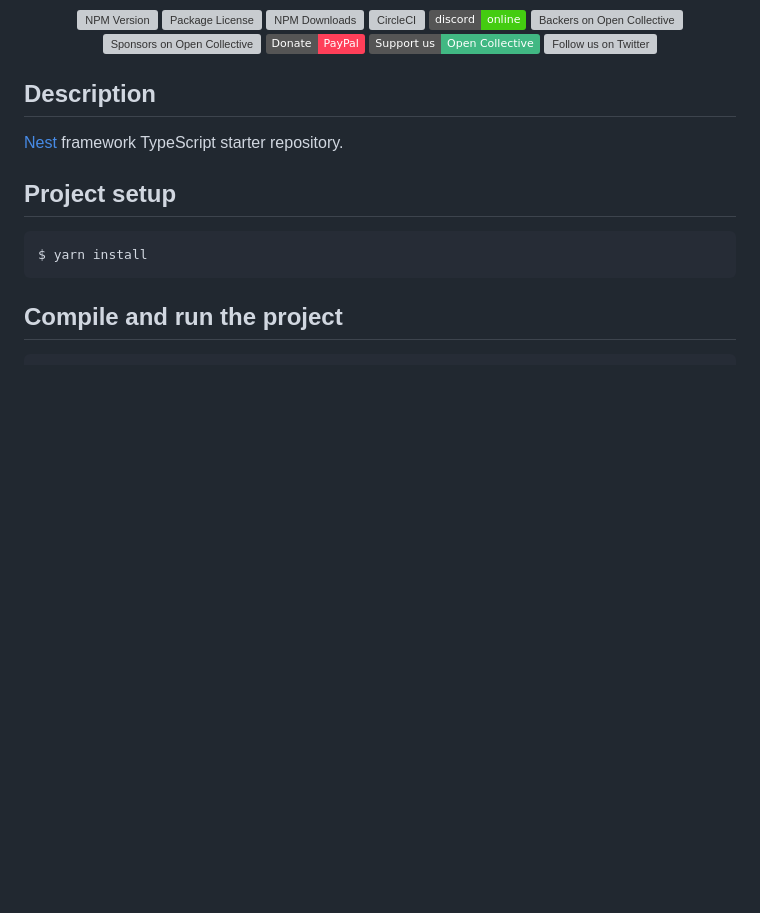
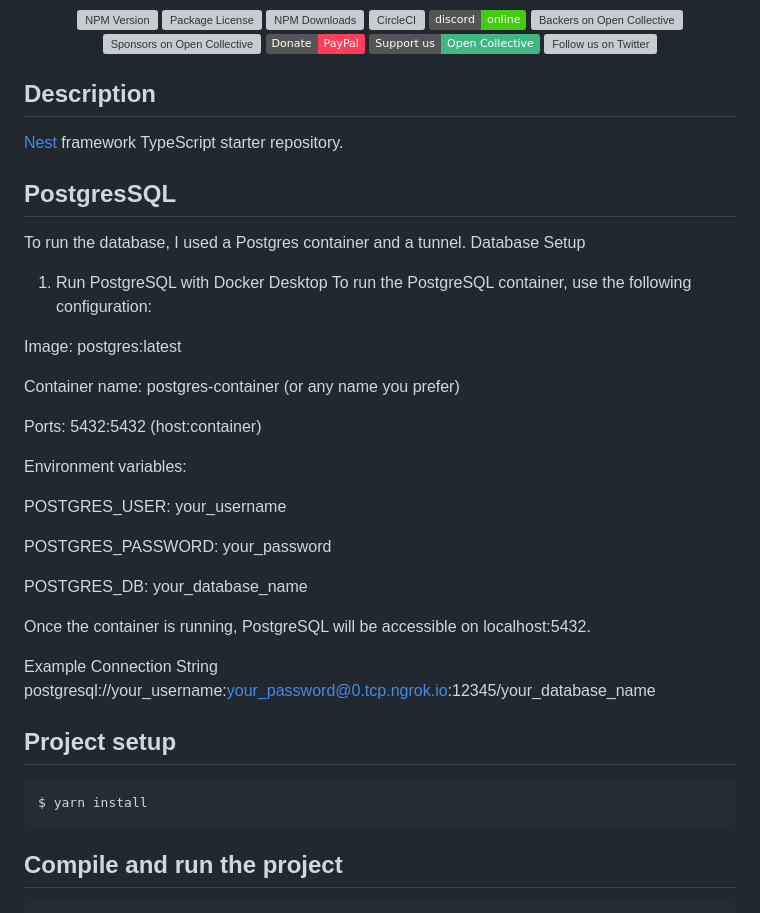
Before and after one commit to Voyagerlqg7/Sport-Events-Calendar, a Markdown page: README.md, the part around the change. Drawn GitHub-style; badges without logos; blank space fills up the shorter version; grey boxes are pictures that could not be loaded.

````diff
--- a/README.md
+++ b/README.md
@@ -34,8 +34,35 @@ VADIM STEPANENKO
 
 [Nest](https://github.com/nestjs/nest) framework TypeScript starter repository.
 
+## PostgresSQL
+To run the database, I used a Postgres container and a tunnel.
+Database Setup
+1. Run PostgreSQL with Docker Desktop
+To run the PostgreSQL container, use the following configuration:
+
+Image: postgres:latest
+
+Container name: postgres-container (or any name you prefer)
+
+Ports: 5432:5432 (host:container)
+
+Environment variables:
+
+POSTGRES_USER: your_username
+
+POSTGRES_PASSWORD: your_password
+
+POSTGRES_DB: your_database_name
+
+Once the container is running, PostgreSQL will be accessible on localhost:5432.
+
+
+Example Connection String
+postgresql://your_username:your_password@0.tcp.ngrok.io:12345/your_database_name
+
+
+
 ## Project setup
-
 ```bash
 $ yarn install
 ```
````
